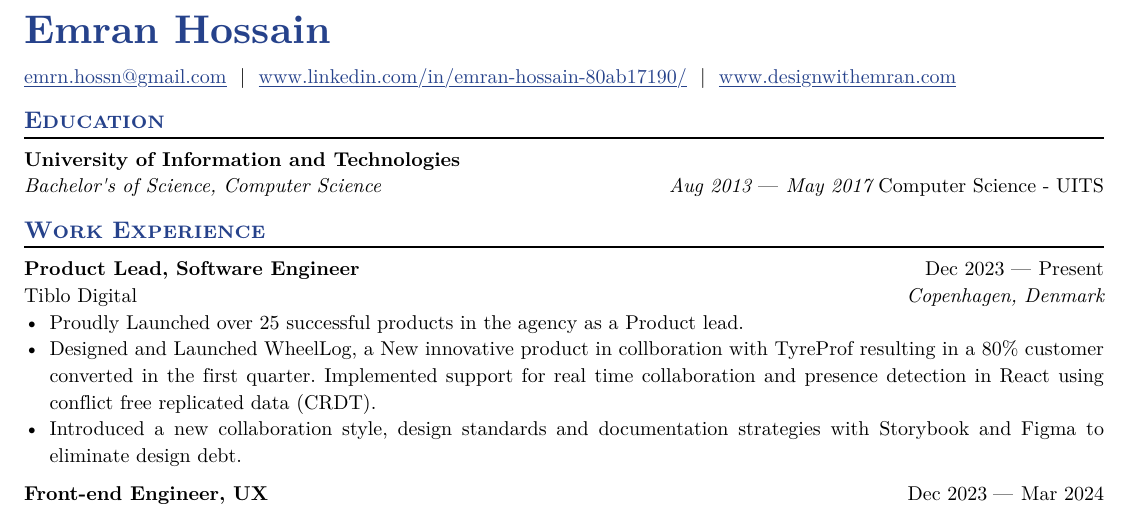
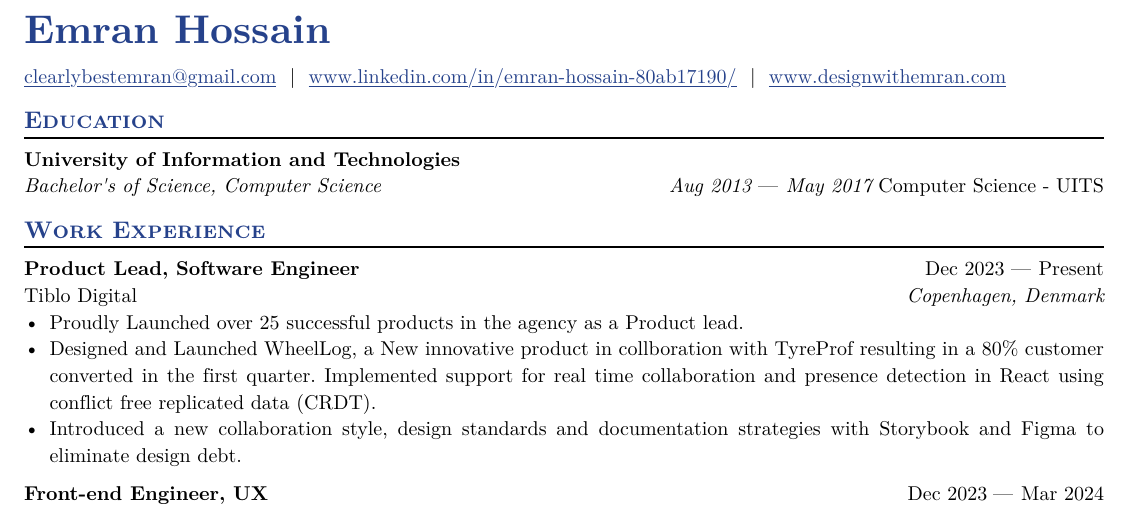
Before and after one commit to git-emran/DevNotes, a Typst document (Projects/Emran-Resume.typ): part of the page, cut so that both start at the same text. The pictures show the PDF file Projects/Emran-Resume.pdf that the author committed with the source.

Commit message:
Notes update

```diff
--- a/Projects/Emran-Resume.typ
+++ b/Projects/Emran-Resume.typ
@@ -2,7 +2,7 @@
 
 // Put your personal information here, replacing mine
 #let name = "Emran Hossain"
-#let email = "emrn.hossn@gmail.com"
+#let email = "clearlybestemran@gmail.com"
 #let linkedin = "www.linkedin.com/in/emran-hossain-80ab17190/"
 #let personal-site = "www.designwithemran.com"
 
```
Also changed, not shown: Projects/Emran-Resume.pdf, 1 other file.
